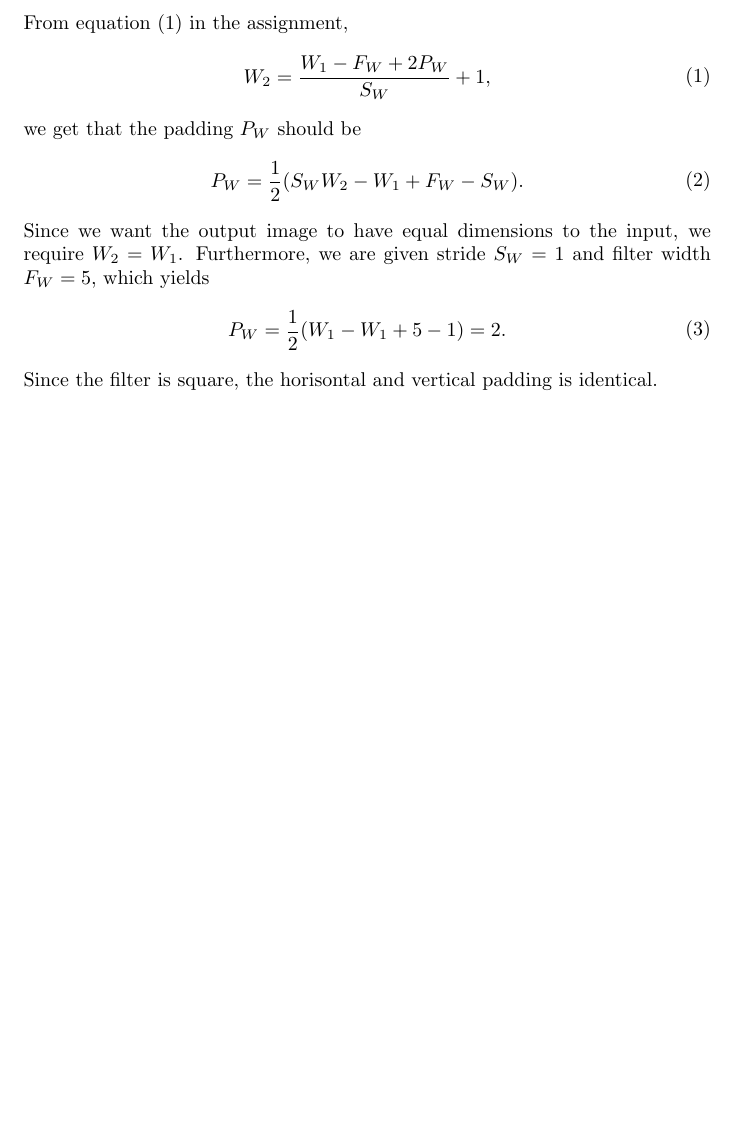
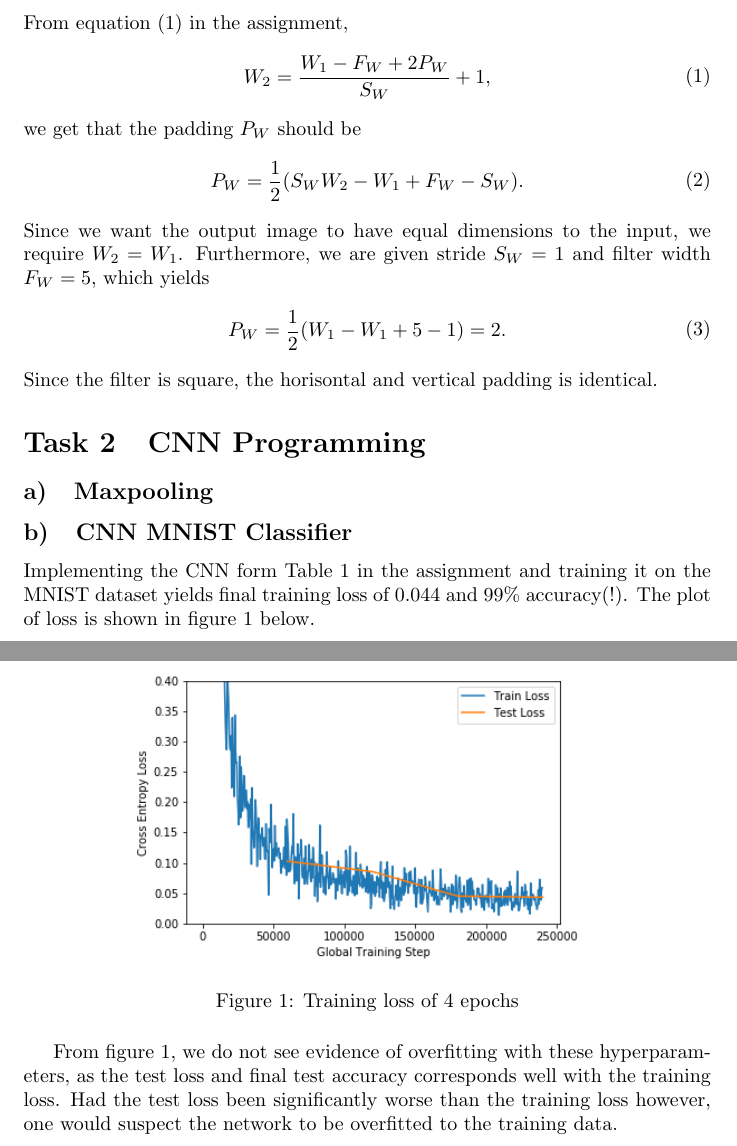
Before and after one commit to sigtot/ovs-h19, a LaTeX document (ov.tex): part of the page before the commit and two parts of pages 1 and 2 of 2 after it, the two joined at a grey line, cut so that both start at the same text, the shorter picture padded with empty space. Compiled offline with pdfLaTeX.

Commit message:
Write up task 2b

```diff
--- a/ov.tex
+++ b/ov.tex
@@ -10,6 +10,7 @@
 \usepackage{listings}
 \usepackage{siunitx}
 \usepackage[section]{placeins}
+\usepackage{float}
 
 
 
@@ -45,4 +46,17 @@ P_W = \frac{1}{2}(W_1 - W_1 + 5 - 1) = 2.
 \end{aligned}\end{equation}
 Since the filter is square, the horisontal and vertical padding is identical.
 
+\section{CNN Programming}
+\subsection{Maxpooling}
+
+\subsection{CNN MNIST Classifier}
+Implementing the CNN form Table 1 in the assignment and training it on the MNIST dataset yields final training loss of $0.044$ and $99\%$ accuracy(!). The plot of loss is shown in figure \ref{fig:task2} below.
+\begin{figure}[H]
+\centering
+\includegraphics[width=0.7\textwidth]{task2}
+\caption{Training loss of 4 epochs}
+\label{fig:task2}
+\end{figure}
+From figure \ref{fig:task2}, we do not see evidence of overfitting with these hyperparameters, as the test loss and final test accuracy corresponds well with the training loss. Had the test loss been significantly worse than the training loss however, one would suspect the network to be overfitted to the training data.
+
 \end{document}
```
Also changed, not shown: checkerboard.png (added), checkerboard_maxpooled.png (added), chelsea.png (added), chelsea_maxpooled.png (added), task2.png (added).
